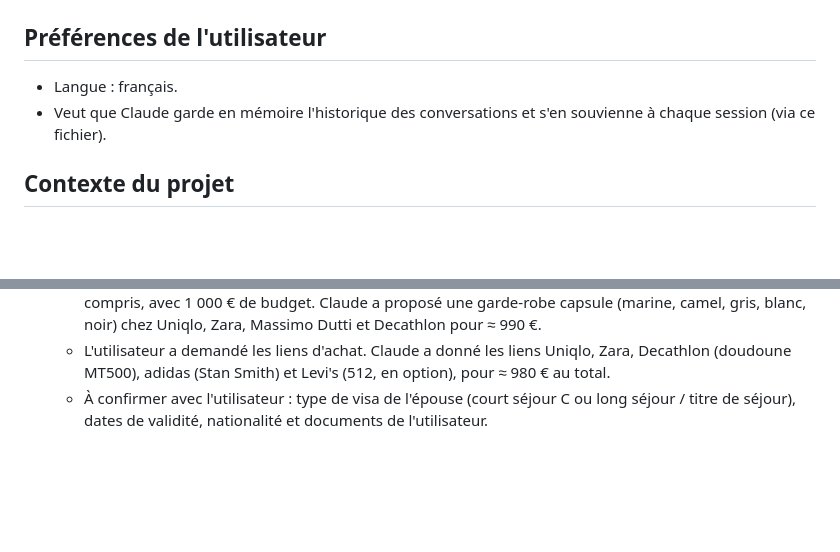
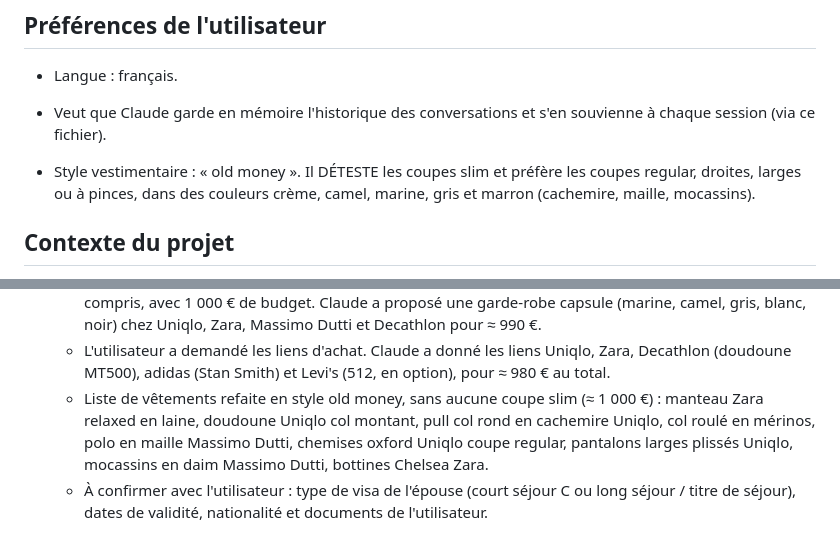
Before and after one commit to hassaneahmed21/projet-starship, a Markdown page: CLAUDE.md, 2 parts joined by grey strips. Drawn GitHub-style; blank space fills up the shorter version.

Commit message:
Mémoire : style old money, pas de coupes slim
Co-Authored-By: Claude Opus 5.5 <noreply@anthropic.com>
Claude-Session: https://claude.ai/code/session_01SfKCrmBRsw2y88MCDannQr

```diff
--- a/CLAUDE.md
+++ b/CLAUDE.md
@@ -9,6 +9,11 @@ Il sert de mémoire persistante : **à lire en début de session et à mettre à
 - Langue : français.
 - Veut que Claude garde en mémoire l'historique des conversations et s'en
   souvienne à chaque session (via ce fichier).
+
+- Style vestimentaire : « old money ». Il DÉTESTE les coupes slim et
+  préfère les coupes regular, droites, larges ou à pinces, dans des
+  couleurs crème, camel, marine, gris et marron (cachemire, maille,
+  mocassins).
 
 ## Contexte du projet
 
@@ -111,6 +116,11 @@ Il sert de mémoire persistante : **à lire en début de session et à mettre à
   - L'utilisateur a demandé les liens d'achat. Claude a donné les liens
     Uniqlo, Zara, Decathlon (doudoune MT500), adidas (Stan Smith) et Levi's
     (512, en option), pour ≈ 980 € au total.
+  - Liste de vêtements refaite en style old money, sans aucune coupe slim
+    (≈ 1 000 €) : manteau Zara relaxed en laine, doudoune Uniqlo col montant,
+    pull col rond en cachemire Uniqlo, col roulé en mérinos, polo en maille
+    Massimo Dutti, chemises oxford Uniqlo coupe regular, pantalons larges
+    plissés Uniqlo, mocassins en daim Massimo Dutti, bottines Chelsea Zara.
   - À confirmer avec l'utilisateur : type de visa de l'épouse (court séjour C
     ou long séjour / titre de séjour), dates de validité, nationalité et
     documents de l'utilisateur.
```
